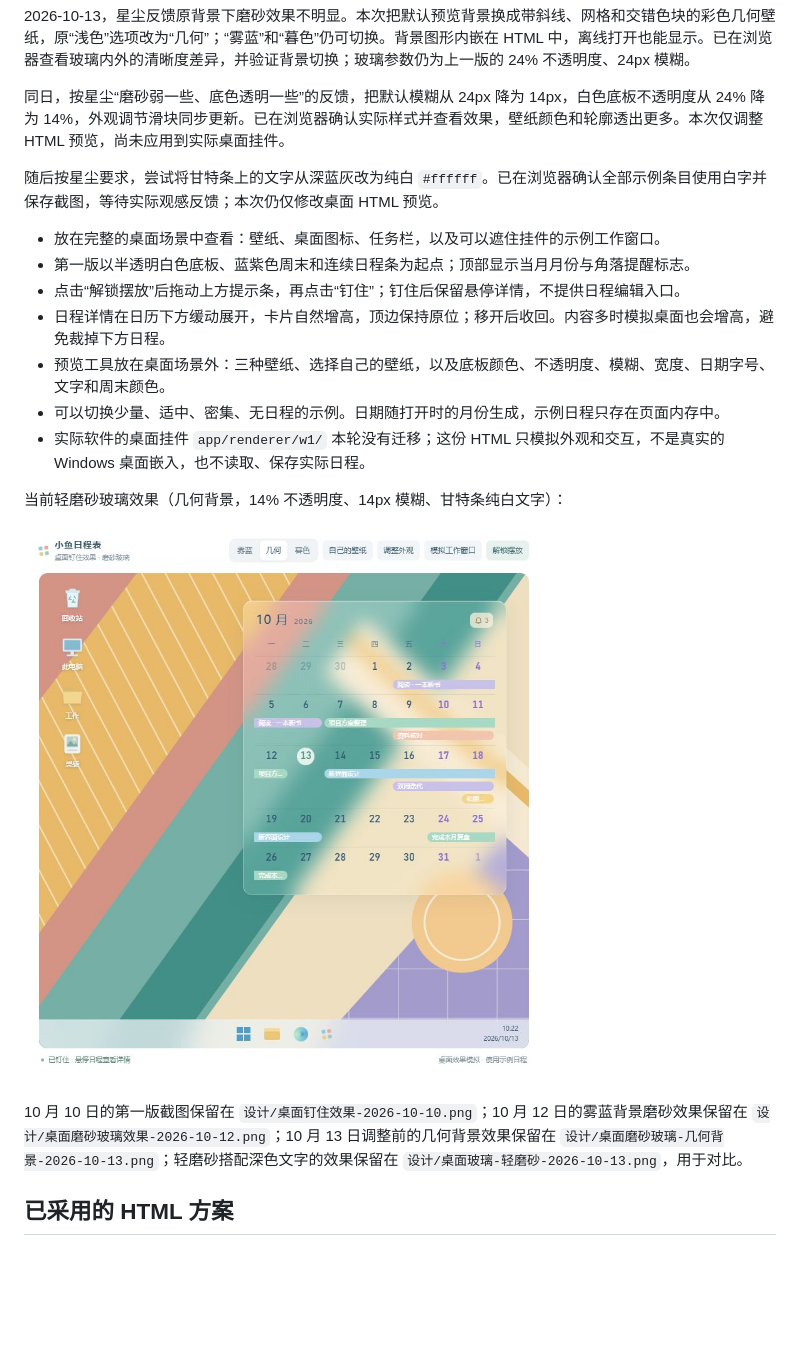
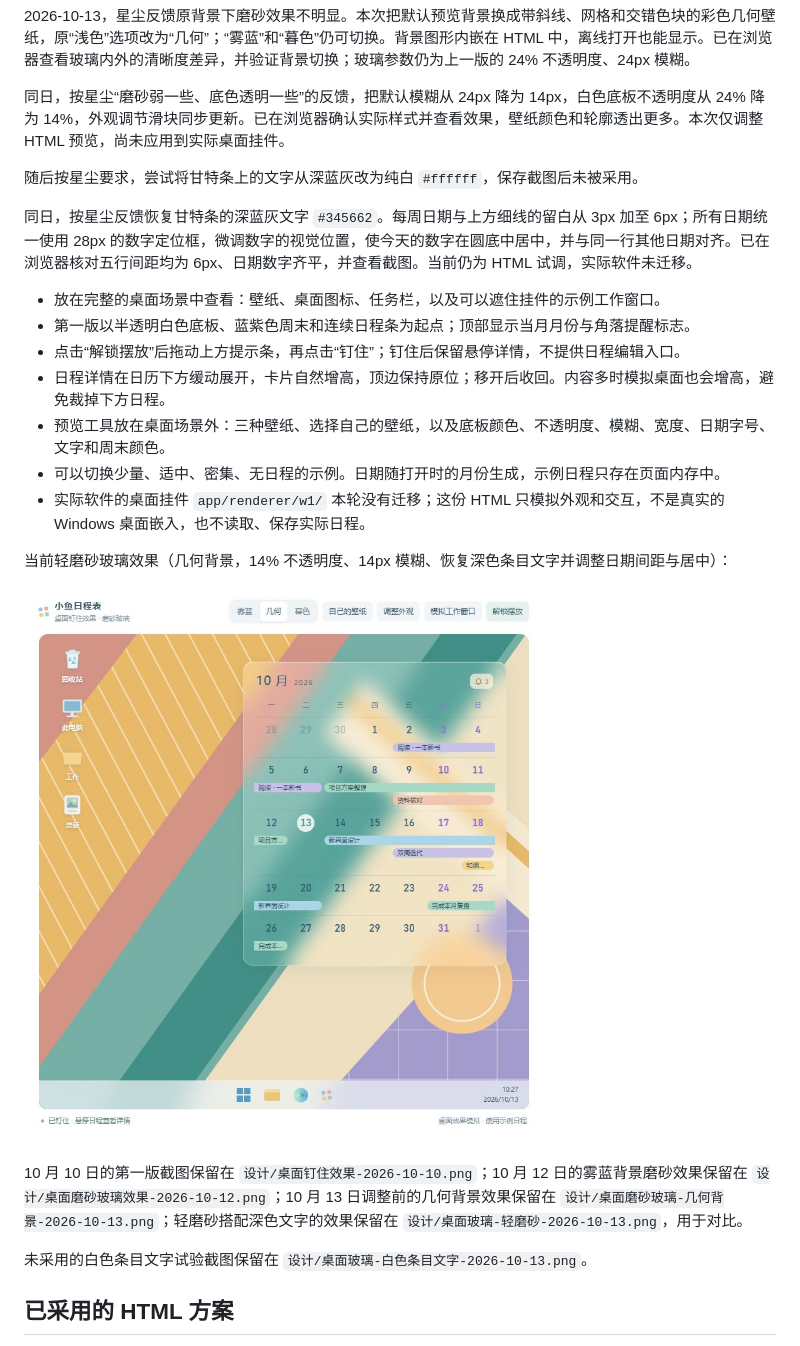
Before and after one commit to starash07/xiaoyu-calendar, a Markdown page: 项目进度.md, the part around the change. Rendered like a GitHub page; pictures changed too: 设计/桌面玻璃-日期居中-2026-10-13.png (added); blank space fills up the shorter version.

Commit message:
恢复桌面甘特条深色文字并调整日期间距和居中

```diff
--- a/项目进度.md
+++ b/项目进度.md
@@ -47,7 +47,9 @@
 
 同日，按星尘“磨砂弱一些、底色透明一些”的反馈，把默认模糊从 24px 降为 14px，白色底板不透明度从 24% 降为 14%，外观调节滑块同步更新。已在浏览器确认实际样式并查看效果，壁纸颜色和轮廓透出更多。本次仅调整 HTML 预览，尚未应用到实际桌面挂件。
 
-随后按星尘要求，尝试将甘特条上的文字从深蓝灰改为纯白 `#ffffff`。已在浏览器确认全部示例条目使用白字并保存截图，等待实际观感反馈；本次仍仅修改桌面 HTML 预览。
+随后按星尘要求，尝试将甘特条上的文字从深蓝灰改为纯白 `#ffffff`，保存截图后未被采用。
+
+同日，按星尘反馈恢复甘特条的深蓝灰文字 `#345662`。每周日期与上方细线的留白从 3px 加至 6px；所有日期统一使用 28px 的数字定位框，微调数字的视觉位置，使今天的数字在圆底中居中，并与同一行其他日期对齐。已在浏览器核对五行间距均为 6px、日期数字齐平，并查看截图。当前仍为 HTML 试调，实际软件未迁移。
 
 - 放在完整的桌面场景中查看：壁纸、桌面图标、任务栏，以及可以遮住挂件的示例工作窗口。
 - 第一版以半透明白色底板、蓝紫色周末和连续日程条为起点；顶部显示当月月份与角落提醒标志。
@@ -57,11 +59,13 @@
 - 可以切换少量、适中、密集、无日程的示例。日期随打开时的月份生成，示例日程只存在页面内存中。
 - 实际软件的桌面挂件 `app/renderer/w1/` 本轮没有迁移；这份 HTML 只模拟外观和交互，不是真实的 Windows 桌面嵌入，也不读取、保存实际日程。
 
-当前轻磨砂玻璃效果（几何背景，14% 不透明度、14px 模糊、甘特条纯白文字）：
+当前轻磨砂玻璃效果（几何背景，14% 不透明度、14px 模糊、恢复深色条目文字并调整日期间距与居中）：
 
-![桌面轻磨砂玻璃与白色条目文字](设计/桌面玻璃-白色条目文字-2026-10-13.png)
+![桌面轻磨砂玻璃与日期居中](设计/桌面玻璃-日期居中-2026-10-13.png)
 
 10 月 10 日的第一版截图保留在 `设计/桌面钉住效果-2026-10-10.png`；10 月 12 日的雾蓝背景磨砂效果保留在 `设计/桌面磨砂玻璃效果-2026-10-12.png`；10 月 13 日调整前的几何背景效果保留在 `设计/桌面磨砂玻璃-几何背景-2026-10-13.png`；轻磨砂搭配深色文字的效果保留在 `设计/桌面玻璃-轻磨砂-2026-10-13.png`，用于对比。
+
+未采用的白色条目文字试验截图保留在 `设计/桌面玻璃-白色条目文字-2026-10-13.png`。
 
 ## 已采用的 HTML 方案
 
```
Also changed, not shown: 1 other file.
